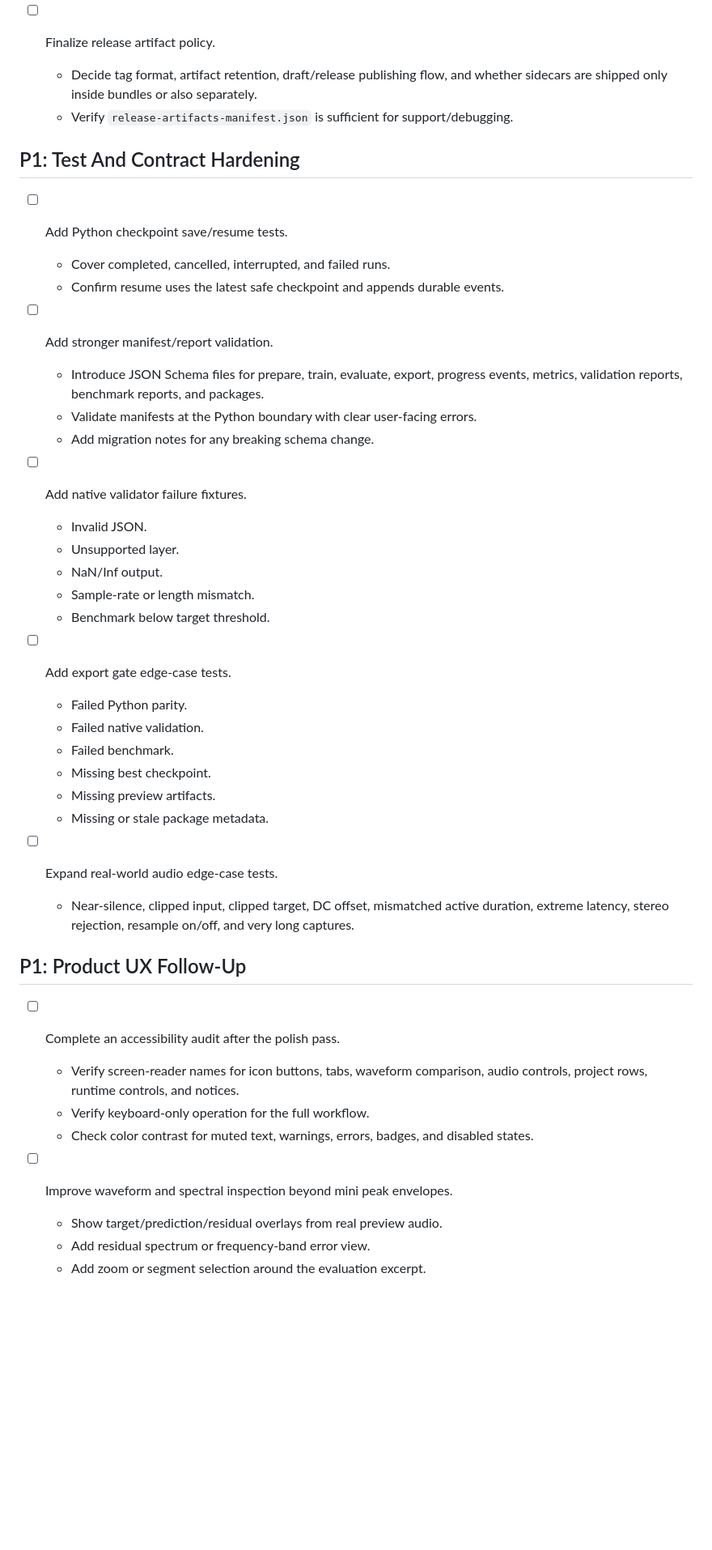
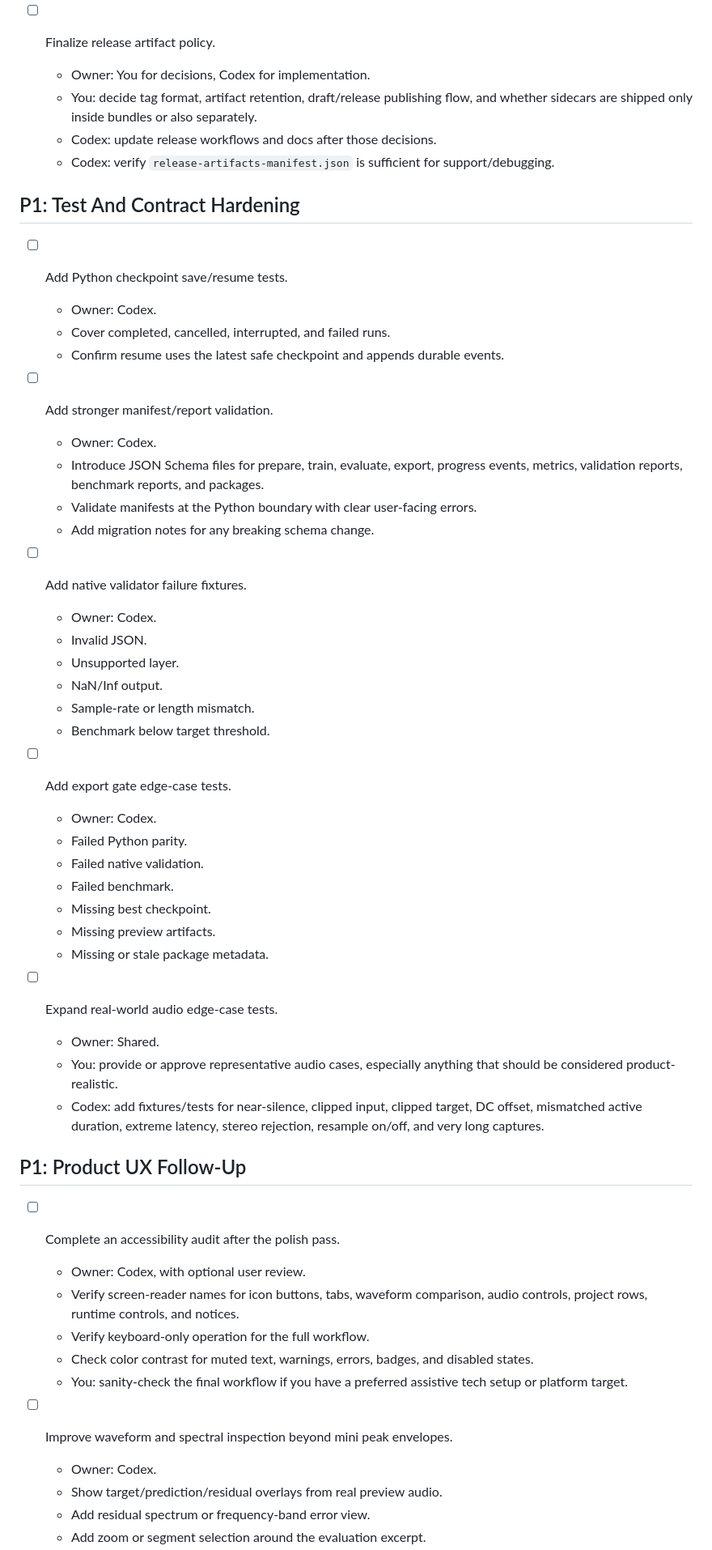
Before and after one commit to shortwavlabs/rtneural-trainer, a Markdown page: TODO.md, the part around one of its changes. Shown at 81% size. Drawn GitHub-style; blank space fills up the shorter version.

```diff
--- a/TODO.md
+++ b/TODO.md
@@ -38,22 +69,28 @@ runtime integrations.
 
 - [ ] Finalize release artifact policy.
-  - Decide tag format, artifact retention, draft/release publishing flow, and
-    whether sidecars are shipped only inside bundles or also separately.
-  - Verify `release-artifacts-manifest.json` is sufficient for support/debugging.
+  - Owner: You for decisions, Codex for implementation.
+  - You: decide tag format, artifact retention, draft/release publishing flow,
+    and whether sidecars are shipped only inside bundles or also separately.
+  - Codex: update release workflows and docs after those decisions.
+  - Codex: verify `release-artifacts-manifest.json` is sufficient for
+    support/debugging.
 
 ## P1: Test And Contract Hardening
 
 - [ ] Add Python checkpoint save/resume tests.
+  - Owner: Codex.
   - Cover completed, cancelled, interrupted, and failed runs.
   - Confirm resume uses the latest safe checkpoint and appends durable events.
 
 - [ ] Add stronger manifest/report validation.
+  - Owner: Codex.
   - Introduce JSON Schema files for prepare, train, evaluate, export, progress
     events, metrics, validation reports, benchmark reports, and packages.
   - Validate manifests at the Python boundary with clear user-facing errors.
   - Add migration notes for any breaking schema change.
 
 - [ ] Add native validator failure fixtures.
+  - Owner: Codex.
   - Invalid JSON.
   - Unsupported layer.
   - NaN/Inf output.
@@ -61,6 +98,7 @@ runtime integrations.
   - Benchmark below target threshold.
 
 - [ ] Add export gate edge-case tests.
+  - Owner: Codex.
   - Failed Python parity.
   - Failed native validation.
   - Failed benchmark.
@@ -69,20 +107,27 @@ runtime integrations.
   - Missing or stale package metadata.
 
 - [ ] Expand real-world audio edge-case tests.
-  - Near-silence, clipped input, clipped target, DC offset, mismatched active
-    duration, extreme latency, stereo rejection, resample on/off, and very long
-    captures.
+  - Owner: Shared.
+  - You: provide or approve representative audio cases, especially anything
+    that should be considered product-realistic.
+  - Codex: add fixtures/tests for near-silence, clipped input, clipped target,
+    DC offset, mismatched active duration, extreme latency, stereo rejection,
+    resample on/off, and very long captures.
 
 ## P1: Product UX Follow-Up
 
 - [ ] Complete an accessibility audit after the polish pass.
+  - Owner: Codex, with optional user review.
   - Verify screen-reader names for icon buttons, tabs, waveform comparison,
     audio controls, project rows, runtime controls, and notices.
   - Verify keyboard-only operation for the full workflow.
   - Check color contrast for muted text, warnings, errors, badges, and disabled
     states.
+  - You: sanity-check the final workflow if you have a preferred assistive tech
+    setup or platform target.
 
 - [ ] Improve waveform and spectral inspection beyond mini peak envelopes.
+  - Owner: Codex.
   - Show target/prediction/residual overlays from real preview audio.
   - Add residual spectrum or frequency-band error view.
   - Add zoom or segment selection around the evaluation excerpt.
```
Also changed, not shown: other parts of TODO.md (+72 -20 lines).
